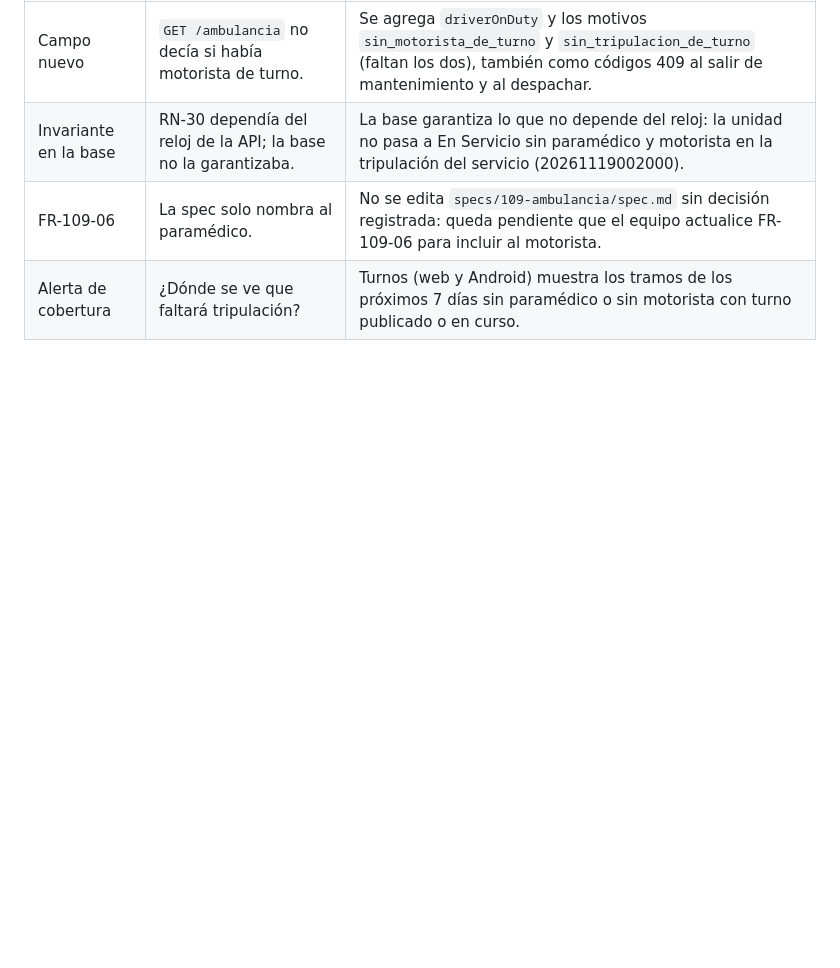
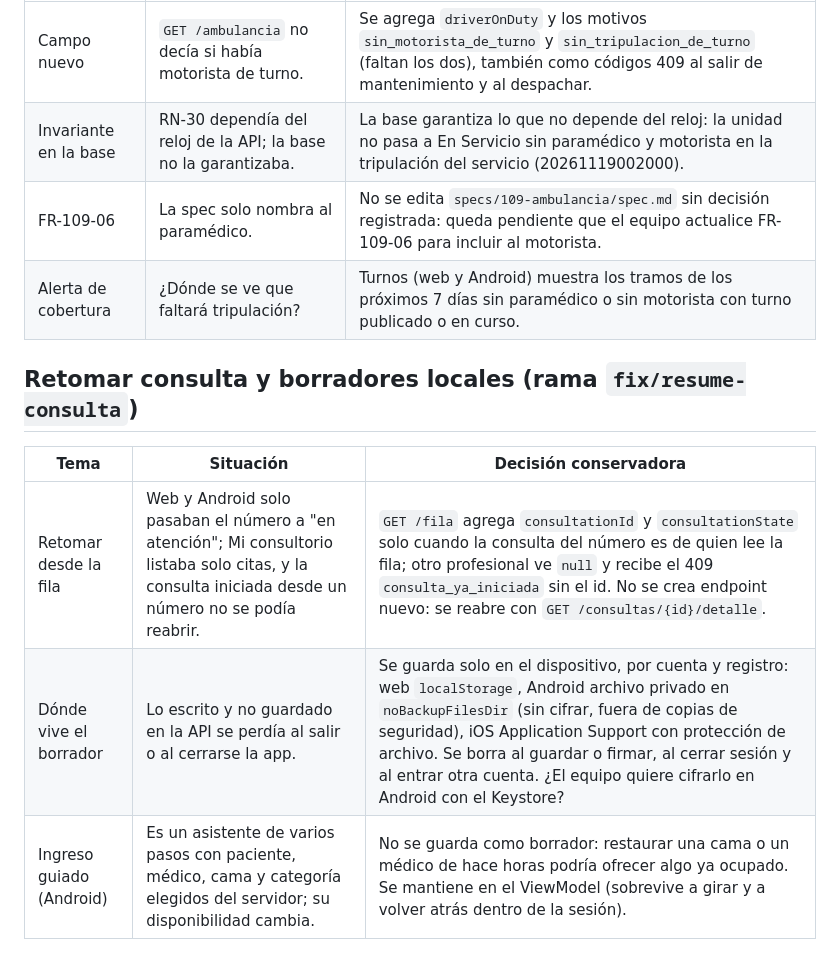
Before and after one commit to jojosenthusiast/Gestion_hospitalaria_universitaria_Climesa, a Markdown page: docs/preguntas-abiertas.md, the part around the change. Drawn GitHub-style; blank space fills up the shorter version.

Commit message:
docs: record resume and local draft decisions

```diff
--- a/docs/preguntas-abiertas.md
+++ b/docs/preguntas-abiertas.md
@@ -258,3 +258,11 @@ Decisión del dueño (2026-11-14): la ambulancia necesita paramédico **y** moto
 | Invariante en la base | RN-30 dependía del reloj de la API; la base no la garantizaba. | La base garantiza lo que no depende del reloj: la unidad no pasa a En Servicio sin paramédico y motorista en la tripulación del servicio (20261119002000). |
 | FR-109-06 | La spec solo nombra al paramédico. | No se edita `specs/109-ambulancia/spec.md` sin decisión registrada: queda pendiente que el equipo actualice FR-109-06 para incluir al motorista. |
 | Alerta de cobertura | ¿Dónde se ve que faltará tripulación? | Turnos (web y Android) muestra los tramos de los próximos 7 días sin paramédico o sin motorista con turno publicado o en curso. |
+
+## Retomar consulta y borradores locales (rama `fix/resume-consulta`)
+
+| Tema | Situación | Decisión conservadora |
+|---|---|---|
+| Retomar desde la fila | Web y Android solo pasaban el número a "en atención"; Mi consultorio listaba solo citas, y la consulta iniciada desde un número no se podía reabrir. | `GET /fila` agrega `consultationId` y `consultationState` solo cuando la consulta del número es de quien lee la fila; otro profesional ve `null` y recibe el 409 `consulta_ya_iniciada` sin el id. No se crea endpoint nuevo: se reabre con `GET /consultas/{id}/detalle`. |
+| Dónde vive el borrador | Lo escrito y no guardado en la API se perdía al salir o al cerrarse la app. | Se guarda solo en el dispositivo, por cuenta y registro: web `localStorage`, Android archivo privado en `noBackupFilesDir` (sin cifrar, fuera de copias de seguridad), iOS Application Support con protección de archivo. Se borra al guardar o firmar, al cerrar sesión y al entrar otra cuenta. ¿El equipo quiere cifrarlo en Android con el Keystore? |
+| Ingreso guiado (Android) | Es un asistente de varios pasos con paciente, médico, cama y categoría elegidos del servidor; su disponibilidad cambia. | No se guarda como borrador: restaurar una cama o un médico de hace horas podría ofrecer algo ya ocupado. Se mantiene en el ViewModel (sobrevive a girar y a volver atrás dentro de la sesión). |
```
